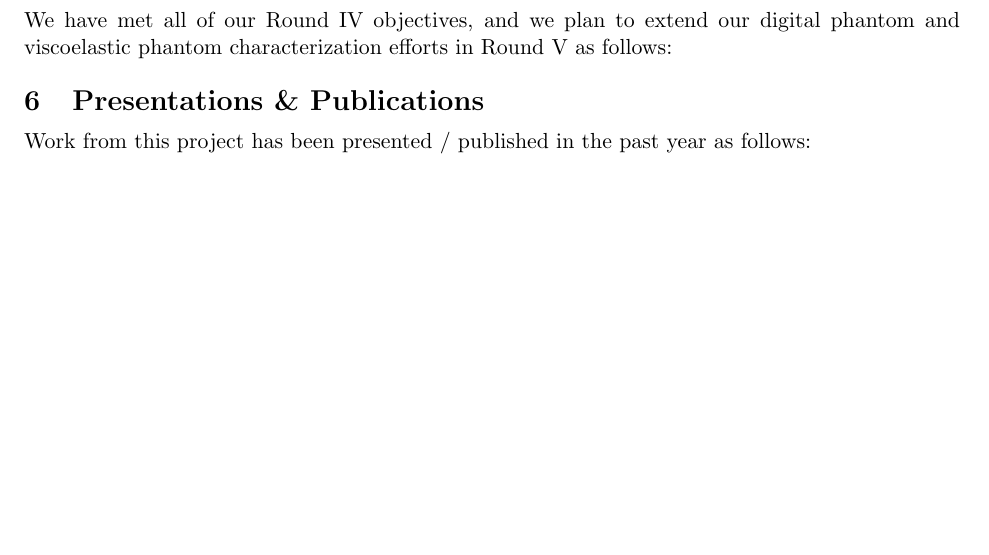
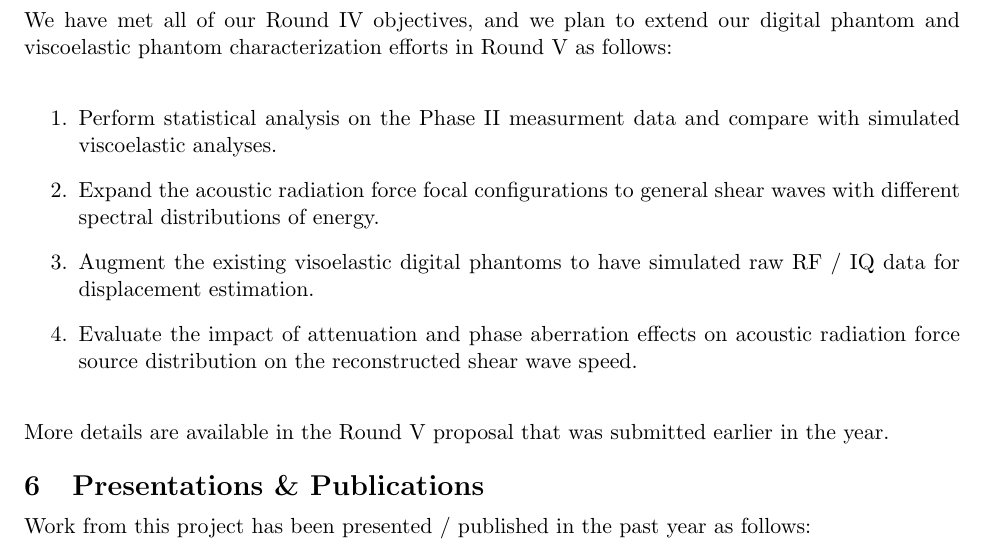
Before and after one commit to RSNA-QIBA-US-SWS/QIBA-DigitalPhantoms-FinalReport, a LaTeX document (QIBA_Digital_Phantoms_Final_Report_2015-08-31.tex, which reads future_work.tex): part of page 8 of 9 before the commit and part of page 8 of 10 after it, cut so that both start at the same text, the shorter picture padded with empty space. Compiled offline with pdfLaTeX.

Commit message:
add future work bullet points

```diff
--- a/future_work.tex
+++ b/future_work.tex
@@ -3,3 +3,17 @@
 We have met all of our Round IV objectives, and we plan to extend our digital
 phantom and viscoelastic phantom characterization efforts in Round V as
 follows:
+
+\begin{enumerate}
+    \item Perform statistical analysis on the Phase II measurment data and
+    compare with simulated viscoelastic analyses.
+    \item Expand the acoustic radiation force focal configurations to general
+    shear waves with different spectral distributions of energy.
+    \item Augment the existing visoelastic digital phantoms to have simulated
+    raw RF / IQ data for displacement estimation.
+    \item Evaluate the impact of attenuation and phase aberration effects on
+    acoustic radiation force source distribution on the reconstructed shear
+    wave speed.
+\end{enumerate}
+
+More details are available in the Round V proposal that was submitted earlier in the year.
```
